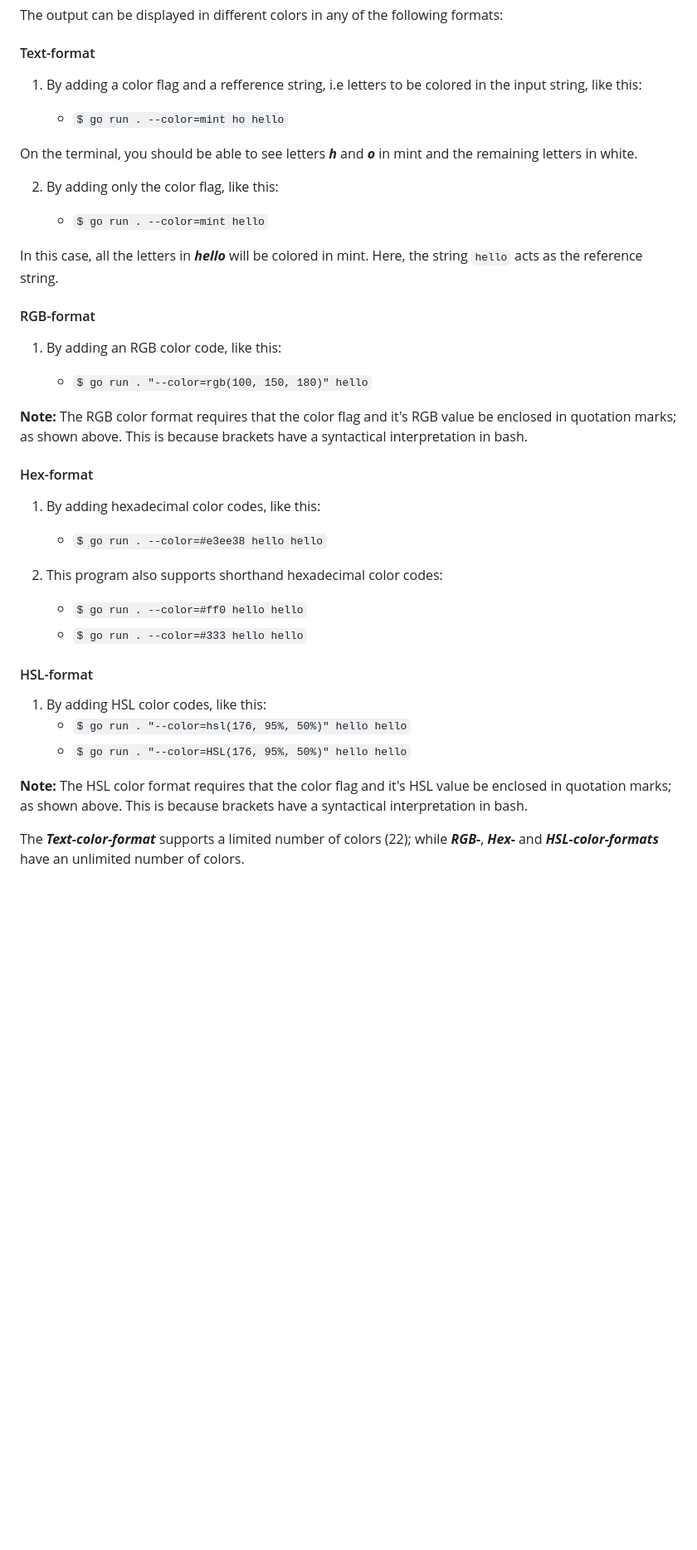
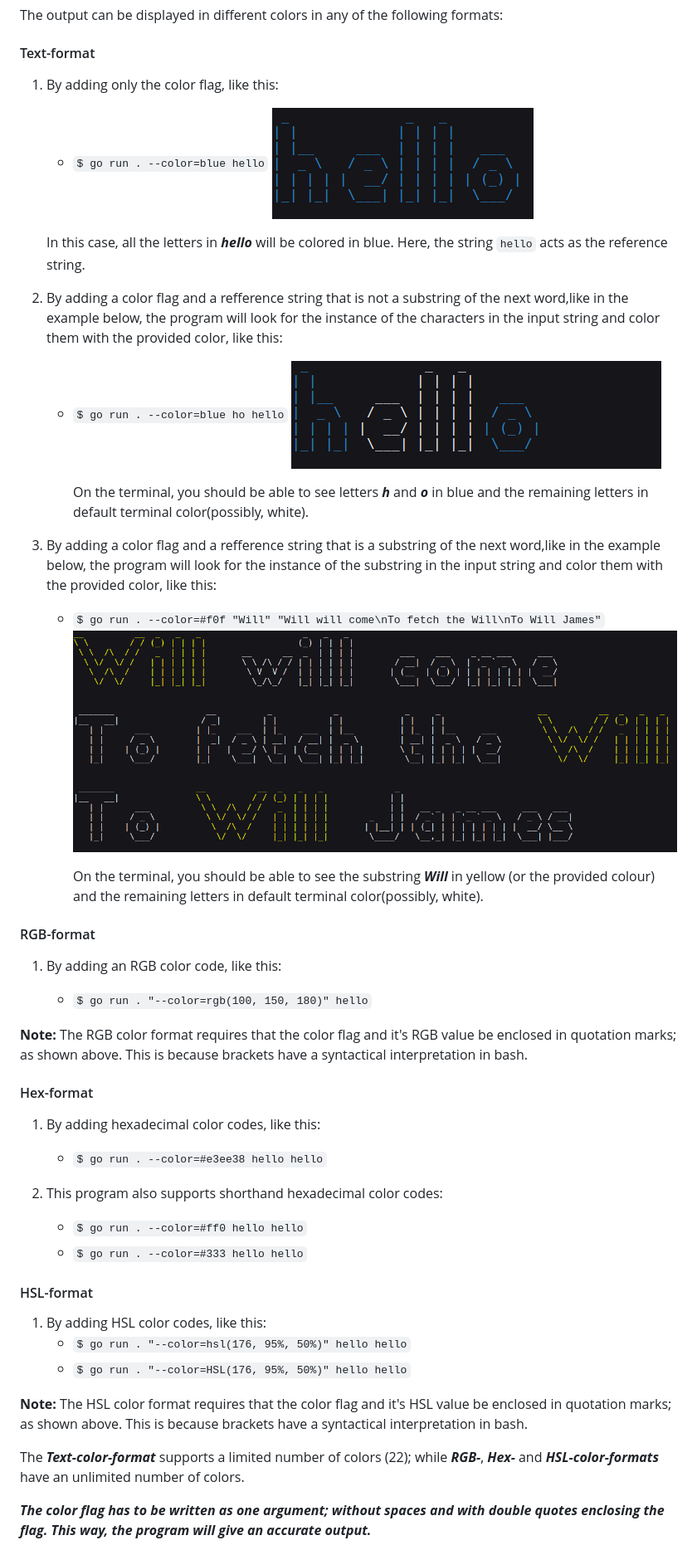
Before and after one commit to adiozdaniel/ascii-art, a Markdown page: README.md, the part around one of its changes. Shown at 83% size. GitHub-like rendering; pictures changed too: static/sample4.png (added), static/sample5.png (added), static/sample6.png (added); blank space fills up the shorter version.

Commit message:
ref: refactored the readme.md - added six images in the static directory - linked them to the readme - corrected the typos

```diff
--- a/README.md
+++ b/README.md
@@ -157,45 +125,55 @@ The output can be displayed in different colors in any of the following formats:
 
 #### Text-format
 
-1. By adding a color flag and a refference string, i.e letters to be colored in the input string, like this:
+1. By adding only the color flag, like this:
 
-    - `$ go run . --color=mint ho hello`
+   - `$ go run . --color=blue hello`
+     ![go run . --color=blue hello](/static/sample5.png)
 
-On the terminal, you should be able to see letters ***h*** and ***o*** in mint and the remaining letters in white.
+   In this case, all the letters in **_hello_** will be colored in blue. Here, the string `hello` acts as the reference string.
 
-2. By adding only the color flag, like this:
+2. By adding a color flag and a refference string that is not a substring of the next word,like in the example below, the program will look for the instance of the characters in the input string and color them with the provided color, like this:
 
-    - `$ go run . --color=mint hello`
+   - `$ go run . --color=blue ho hello`
+     ![go run . --color=blue ho hello](/static/sample4.png)
 
- In this case, all the letters in ***hello*** will be colored in mint. Here, the string `hello` acts as the reference string.
+     On the terminal, you should be able to see letters **_h_** and **_o_** in blue and the remaining letters in default terminal color(possibly, white).
+
+3. By adding a color flag and a refference string that is a substring of the next word,like in the example below, the program will look for the instance of the substring in the input string and color them with the provided color, like this:
+
+   - `$ go run . --color=#f0f "Will" "Will will come\nTo fetch the Will\nTo Will James"`
+     ![go run . --color=blue ho hello](/static/sample6.png)
+
+     On the terminal, you should be able to see the substring **_Will_** in yellow (or the provided colour) and the remaining letters in default terminal color(possibly, white).
 
 #### RGB-format
 
- 1. By adding an RGB color code, like this:
+1.  By adding an RGB color code, like this:
 
     - `$ go run . "--color=rgb(100, 150, 180)" hello`
 
- **Note:** The RGB color format requires that the color flag and it's RGB value be enclosed in quotation marks; as shown above. This is because brackets have a syntactical interpretation in bash.
+**Note:** The RGB color format requires that the color flag and it's RGB value be enclosed in quotation marks; as shown above. This is because brackets have a syntactical interpretation in bash.
 
 #### Hex-format
 
- 1. By adding hexadecimal color codes, like this:
+1.  By adding hexadecimal color codes, like this:
 
     - `$ go run . --color=#e3ee38 hello hello`
 
- 2. This program also supports shorthand hexadecimal color codes:
+2.  This program also supports shorthand hexadecimal color codes:
 
     - `$ go run . --color=#ff0 hello hello`
     - `$ go run . --color=#333 hello hello`
 
 #### HSL-format
 
- 1. By adding HSL color codes, like this:
+1.  By adding HSL color codes, like this:
     - `$ go run . "--color=hsl(176, 95%, 50%)" hello hello`
     - `$ go run . "--color=HSL(176, 95%, 50%)" hello hello`
 
 **Note:** The HSL color format requires that the color flag and it's HSL value be enclosed in quotation marks; as shown above. This is because brackets have a syntactical interpretation in bash.
 
+The **_Text-color-format_** supports a limited number of colors (22); while **_RGB-_**, **_Hex-_** and **_HSL-color-formats_** have an unlimited number of colors.
 
- The ***Text-color-format*** supports a limited number of colors (22); while ***RGB-***, ***Hex-*** and ***HSL-color-formats*** have an unlimited number of colors.
+**_The color flag has to be written as one argument; without spaces and with double quotes enclosing the flag. This way, the program will give an accurate output._**
 
```
Also changed, not shown: other parts of README.md (+37 -64 lines), static/sample1.png (added), static/sample2.png (added), static/sample3.png (added).
